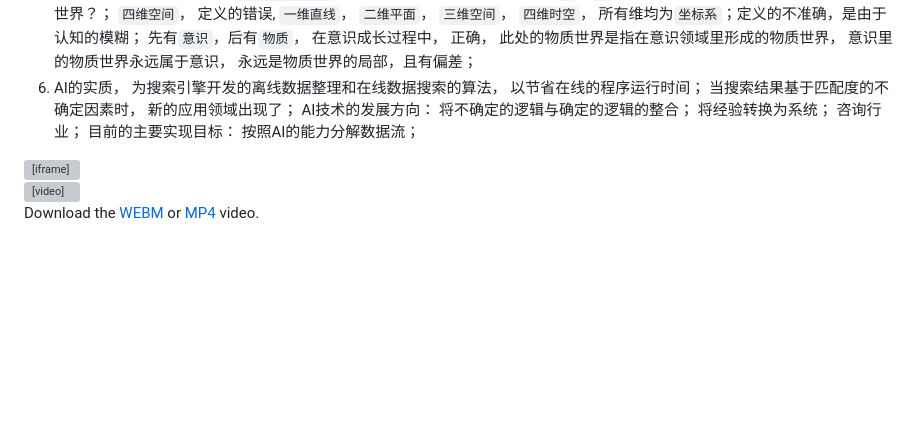
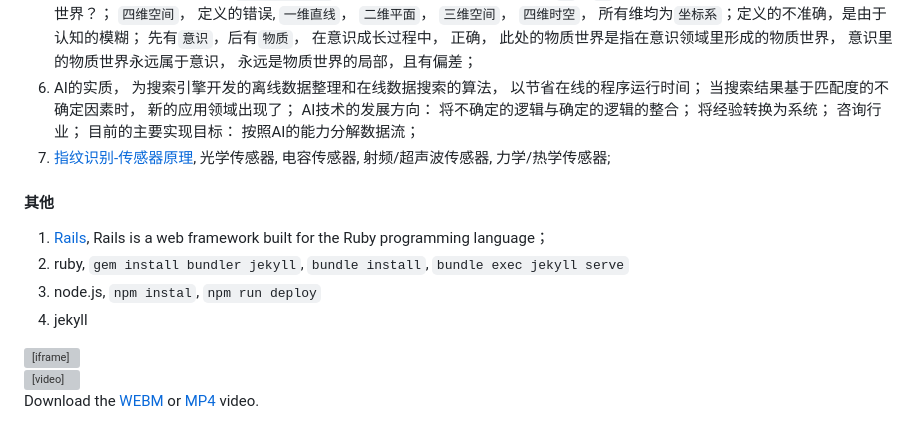
Before and after one commit to danwca/danwca.github.io, a Markdown page: README.md, the part around the change. Rendered like a GitHub page; blank space fills up the shorter version; grey boxes are pictures that could not be loaded.

```diff
--- a/README.md
+++ b/README.md
@@ -35,6 +35,15 @@
 4. 思维逻辑， 是人们思维的基础； 没有逻辑的思维也被视为一种逻辑； 群体逻辑是一个群体的共同认可的逻辑，例如，宗教群体，民主国家； 不被群体逻辑认可的逻辑， 为个体逻辑， `没有逻辑的思维逻辑`是个体逻辑； 未知与已知， 错误与正确， 全部与部分， 确定与虚无， 唯物与唯心， 现实与虚拟， 人生意义（个体的意义， 群体的意义）， 对与错； 边界与自由； 因果； 为什么失去自我， 自信， 判读对错的方法； 环境的层次， 不同的环境有不同的问题， `没有问题的环境`, 意识的消失， 问题是意识的必然产物， 是逻辑概念之一； 梦与现实， 梦与意识， 共享与共识； 目的为导向，由逻辑支持； 研究`思维逻辑`目的是了解他人，为个人服务； 将研究`思维逻辑`作为了解自己的手段，是迷失目标， 并不能因为个人属于群体的一员， 就将研究结果也要在自己身上应用一边； 基本的思维逻辑， 是人与人交流的基础， 概念的定义， 概念的差别， 概念的延伸， 概念的曲解， 概念的认可； 概念之间的关系， 逻辑关系； 逻辑的自洽与矛盾， 逻辑的严谨与漏洞；逻辑的推导与衍生， 理论与应用；
 5. 思维逻辑中的问题： `我非子，固不知子矣，子固非鱼也，子之不知鱼之乐`， 丧失了逻辑共识； `安全第一，生产第一`，错误认知从属性， 群体共识（领导层）； `鸡生蛋，蛋生鸡`， 错误的认知， 生物先于意识， `鸡`和`蛋`属于意识的认知， 如何讨论意识之前物质世界？； `四维空间`， 定义的错误, `一维直线`， `二维平面`， `三维空间`， `四维时空`， 所有维均为`坐标系`；定义的不准确，是由于认知的模糊； 先有`意识`，后有`物质`， 在意识成长过程中， 正确， 此处的物质世界是指在意识领域里形成的物质世界， 意识里的物质世界永远属于意识， 永远是物质世界的局部，且有偏差；
 6. AI的实质， 为搜索引擎开发的离线数据整理和在线数据搜索的算法， 以节省在线的程序运行时间； 当搜索结果基于匹配度的不确定因素时， 新的应用领域出现了； AI技术的发展方向： 将不确定的逻辑与确定的逻辑的整合； 将经验转换为系统； 咨询行业； 目前的主要实现目标： 按照AI的能力分解数据流；
+7. [指纹识别-传感器原理](https://blog.csdn.net/xp562870732/article/details/110370996), 光学传感器, 电容传感器, 射频/超声波传感器, 力学/热学传感器;
+
+
+#### 其他
+1. [Rails](https://guides.rubyonrails.org/getting_started.html), Rails is a web framework built for the Ruby programming language；
+2. ruby,  `gem install bundler jekyll`, `bundle install`, `bundle exec jekyll serve`
+3. node.js, `npm instal`, `npm run deploy`
+4. jekyll
+
 
 <iframe width="560" height="315" src="https://www.youtube.com/embed/hkKMH1BkG00?si=Zi2UfXYXfK_UX9t6" title="YouTube video player" frameborder="0" allow="accelerometer; autoplay; clipboard-write; encrypted-media; gyroscope; picture-in-picture; web-share" referrerpolicy="strict-origin-when-cross-origin" allowfullscreen></iframe>
 <br />
```
